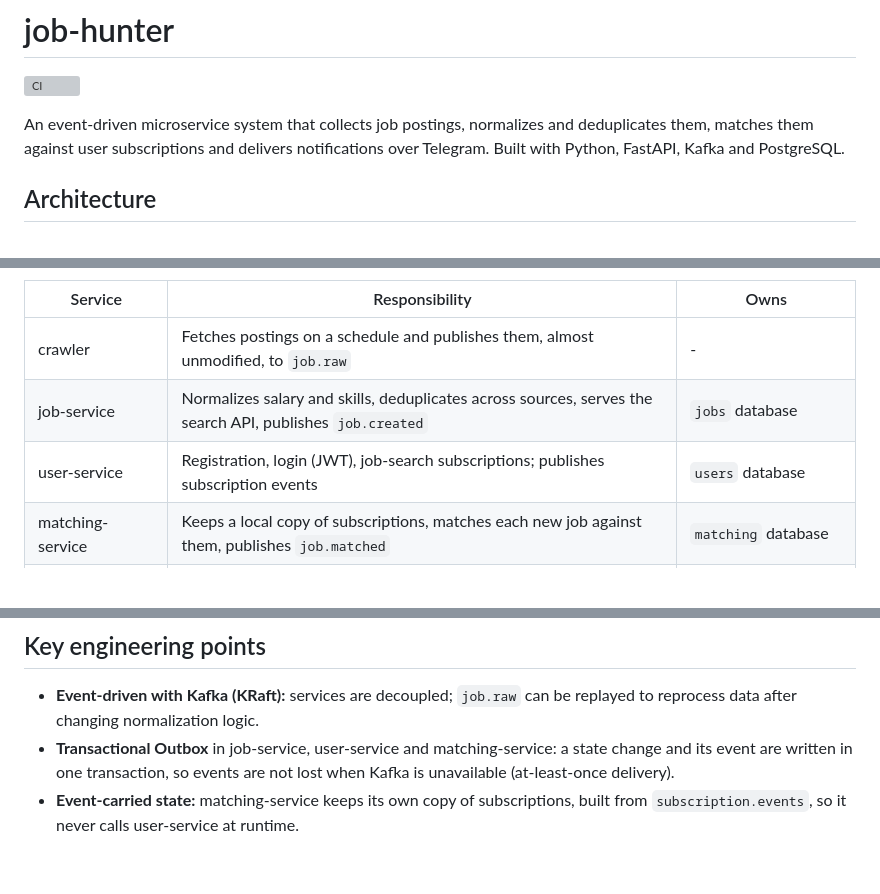
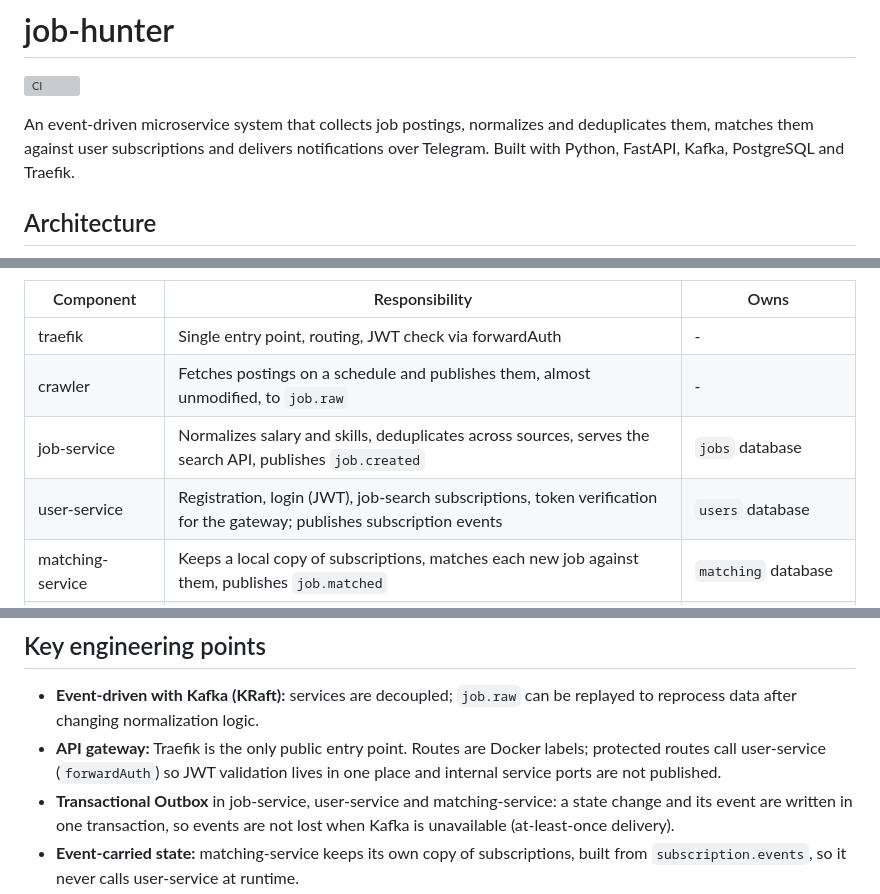
Before and after one commit to vandat2614/job-hunter, a Markdown page: README.md, 3 parts joined by grey strips. Rendered like a GitHub page; blank space fills up the shorter version; grey boxes are pictures that could not be loaded.

````diff
--- a/README.md
+++ b/README.md
@@ -2,7 +2,7 @@
 
 ![CI](https://github.com/ten-cua-ban/job-hunter/actions/workflows/ci.yml/badge.svg)
 
-An event-driven microservice system that collects job postings, normalizes and deduplicates them, matches them against user subscriptions and delivers notifications over Telegram. Built with Python, FastAPI, Kafka and PostgreSQL.
+An event-driven microservice system that collects job postings, normalizes and deduplicates them, matches them against user subscriptions and delivers notifications over Telegram. Built with Python, FastAPI, Kafka, PostgreSQL and Traefik.
 
 ## Architecture
 
@@ -26,11 +31,12 @@ flowchart LR
     J -.->|metrics| PR[Prometheus] --> G[Grafana]
 ```
 
-| Service | Responsibility | Owns |
+| Component | Responsibility | Owns |
 |---|---|---|
+| traefik | Single entry point, routing, JWT check via forwardAuth | - |
 | crawler | Fetches postings on a schedule and publishes them, almost unmodified, to `job.raw` | - |
 | job-service | Normalizes salary and skills, deduplicates across sources, serves the search API, publishes `job.created` | `jobs` database |
-| user-service | Registration, login (JWT), job-search subscriptions; publishes subscription events | `users` database |
+| user-service | Registration, login (JWT), job-search subscriptions, token verification for the gateway; publishes subscription events | `users` database |
 | matching-service | Keeps a local copy of subscriptions, matches each new job against them, publishes `job.matched` | `matching` database |
 | notification-service | Delivers matches to Telegram, drops duplicate deliveries | `notifications` database |
 
@@ -49,6 +55,7 @@ Each service owns its database. Services never read each other's data; they only
 ## Key engineering points
 
 - **Event-driven with Kafka (KRaft):** services are decoupled; `job.raw` can be replayed to reprocess data after changing normalization logic.
+- **API gateway:** Traefik is the only public entry point. Routes are Docker labels; protected routes call user-service (`forwardAuth`) so JWT validation lives in one place and internal service ports are not published.
 - **Transactional Outbox** in job-service, user-service and matching-service: a state change and its event are written in one transaction, so events are not lost when Kafka is unavailable (at-least-once delivery).
 - **Event-carried state:** matching-service keeps its own copy of subscriptions, built from `subscription.events`, so it never calls user-service at runtime.
 - **Idempotent consumers:** duplicates are dropped by a `(job_id, subscription_id)` primary key in matching-service and by `event_id` in notification-service.
````
Also changed, not shown: other parts of README.md (+39 -12 lines), docs/adr/0003-traefik-gateway-with-forward-auth.md (added, +45 -0 lines).
